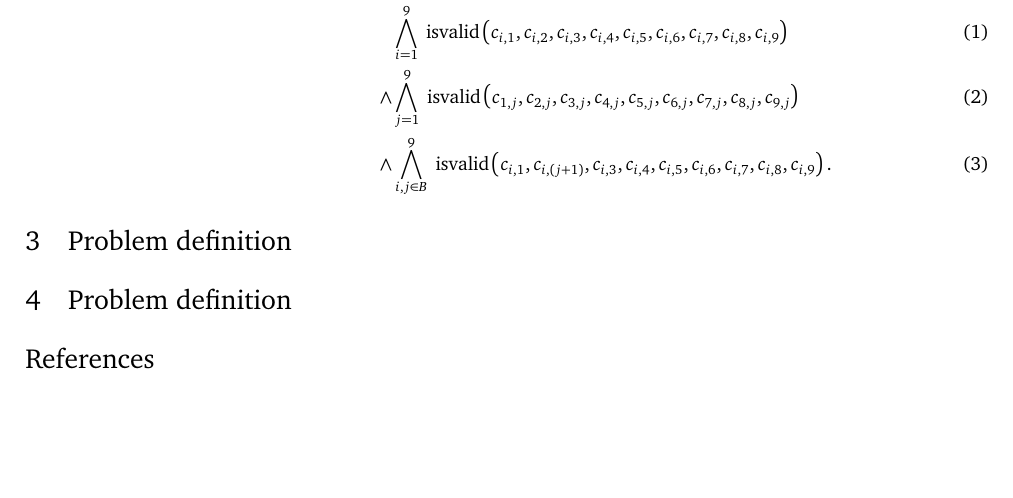
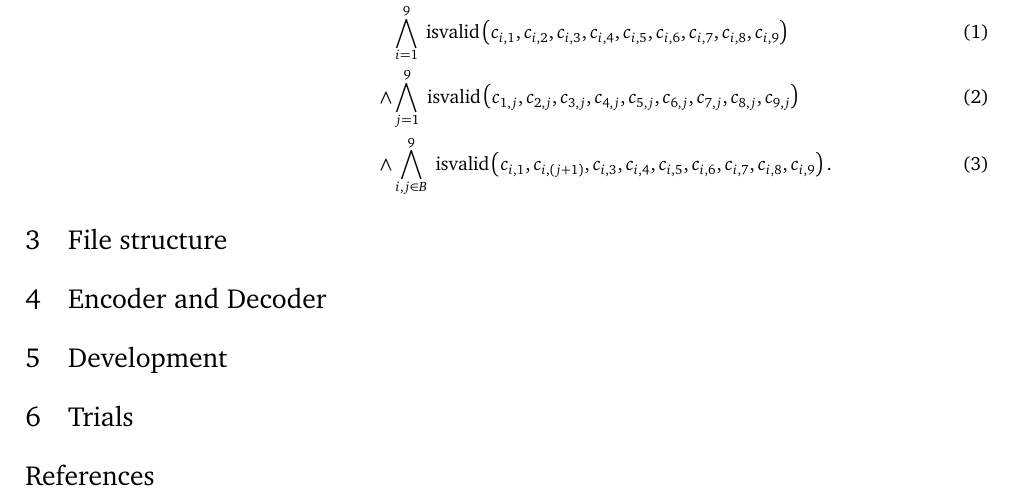
Before and after one commit to bvlj/usi_toc_sudoku_sat, a LaTeX document (report/paper.tex): part of page 5 of 5, cut so that both start at the same text, the shorter picture padded with empty space. Compiled offline with pdfLaTeX.

Commit message:
Report style update

```diff
--- a/report/paper.tex
+++ b/report/paper.tex
@@ -149,8 +149,10 @@ Therefore, the Sudoku problem can be defined as:
 \wedge &\bigwedge^9_{j=1} \text{ isvalid}\left( c_{1,j},  c_{2,j},  c_{3,j},  c_{4,j},  c_{5,j},  c_{6,j},  c_{7,j},  c_{8,j},  c_{9,j} \right) \\
 \wedge &\bigwedge^9_{i,j \in B} \text{ isvalid}\left( c_{i,1},  c_{i,(j+1)},  c_{i,3},  c_{i,4},  c_{i,5},  c_{i,6},  c_{i,7},  c_{i,8},  c_{i,9} \right).
 \end{align}
-\section{Problem definition} \label{problem}
-\section{Problem definition} \label{problem}
+\section{File structure} \label{problem}
+\section{Encoder and Decoder}\label{encdec}
+\section{Development} \label{development}
+\section{Trials} \label{trials}
 %%%%%
 \bibliographystyle{abbrv}
 \bibliography{references}
```
